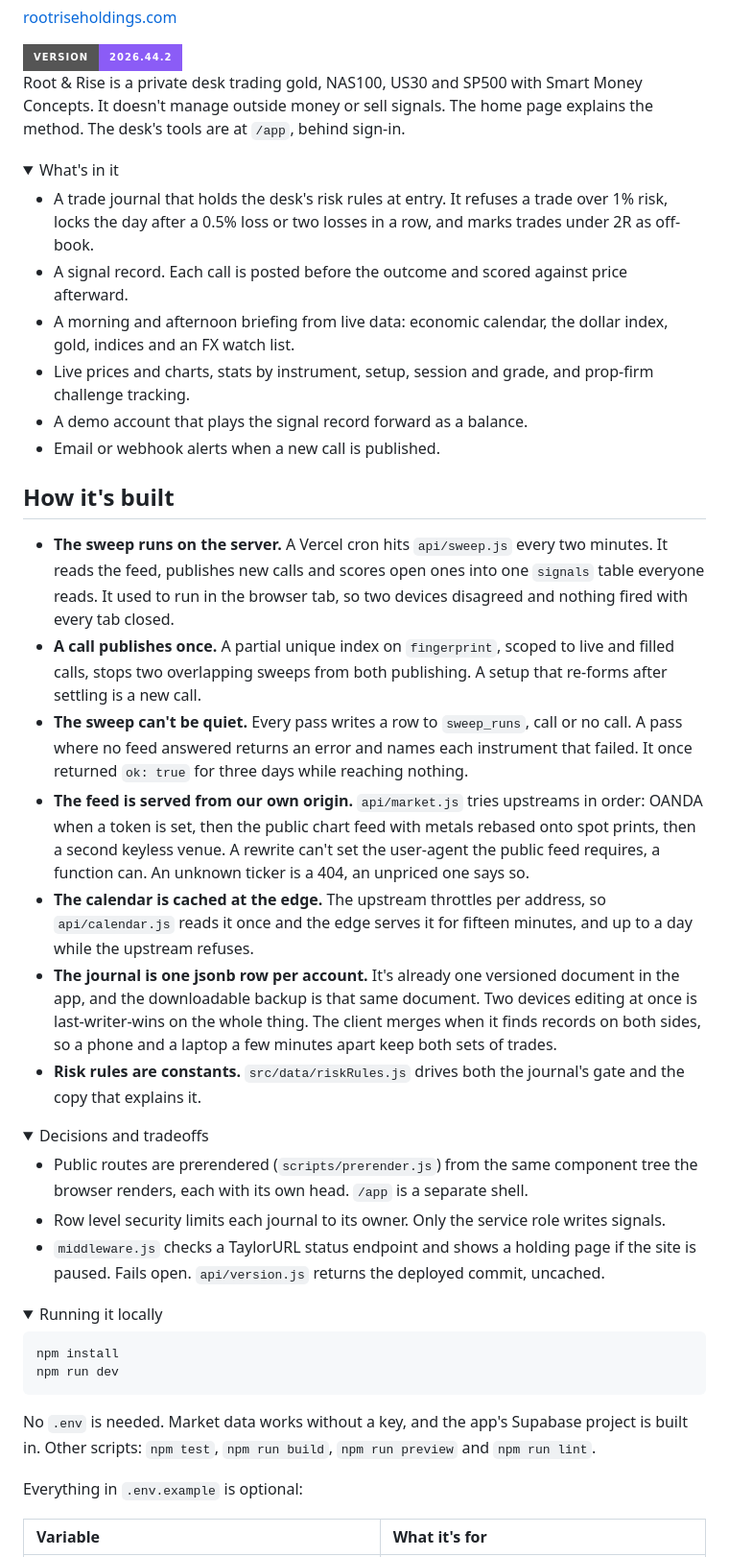
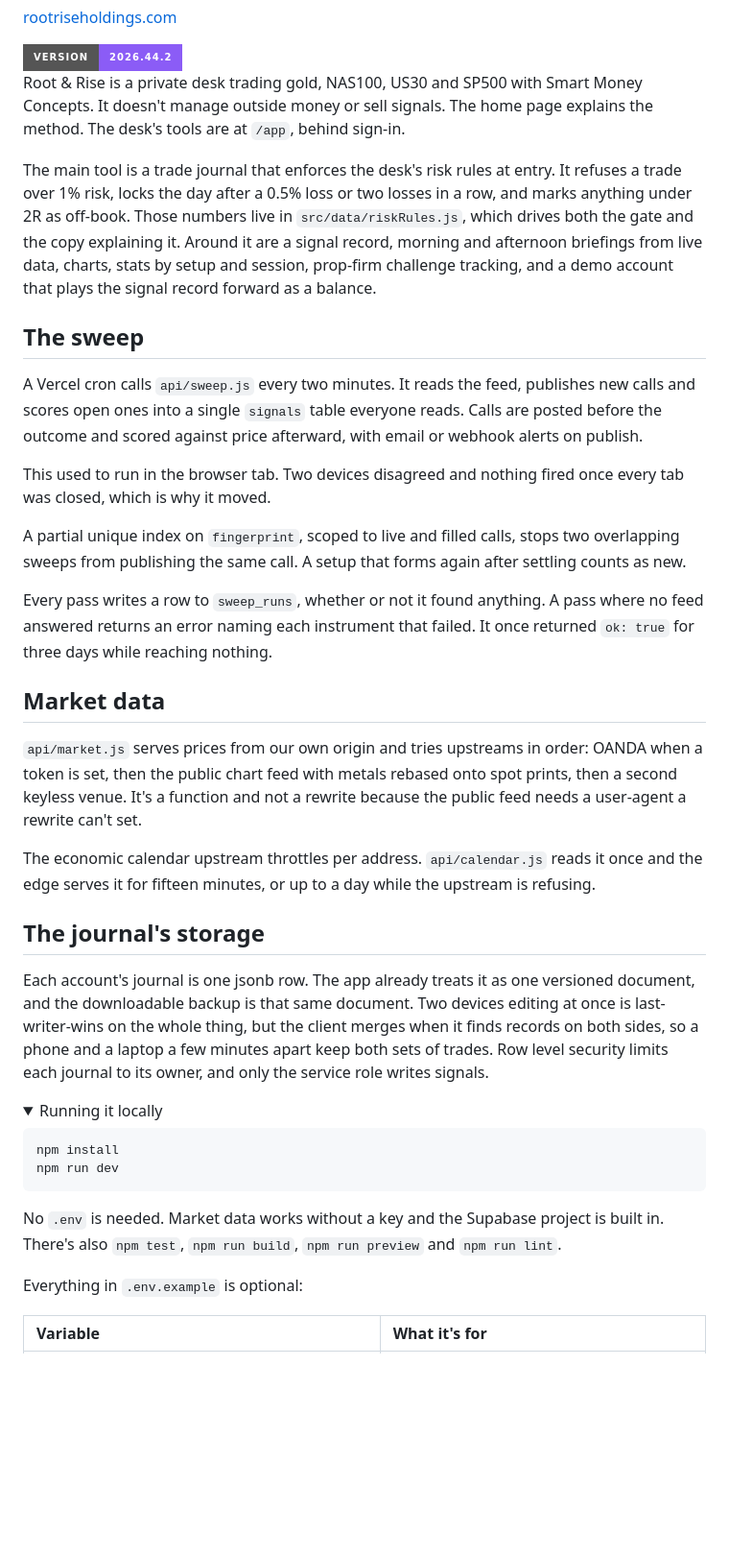
Before and after one commit to TaylorURL/rootriseholdings-com, a Markdown page: README.md, the part around one of its changes. Shown at 96% size. GitHub-like rendering; folded sections open; badges without logos; blank space fills up the shorter version.

Commit message:
Rewrite the README so it reads like a person wrote it
Drops the shared skeleton (How it's built / Decisions and tradeoffs / License spoiler), the bold lead-in on every bullet, the repeated status-endpoint boilerplate and anything that restated the intro. Sections are named for what this project actually has, and the short sites stay short. Facts are unchanged and still come from the code. Version badge untouched.

````diff
--- a/README.md
+++ b/README.md
@@ -10,36 +10,27 @@ A trading desk's journal, signal record and daily market briefing, behind a publ
 
 Root & Rise is a private desk trading gold, NAS100, US30 and SP500 with Smart Money Concepts. It doesn't manage outside money or sell signals. The home page explains the method. The desk's tools are at `/app`, behind sign-in.
 
-<details>
-<summary>What's in it</summary>
+The main tool is a trade journal that enforces the desk's risk rules at entry. It refuses a trade over 1% risk, locks the day after a 0.5% loss or two losses in a row, and marks anything under 2R as off-book. Those numbers live in `src/data/riskRules.js`, which drives both the gate and the copy explaining it. Around it are a signal record, morning and afternoon briefings from live data, charts, stats by setup and session, prop-firm challenge tracking, and a demo account that plays the signal record forward as a balance.
 
-- A trade journal that holds the desk's risk rules at entry. It refuses a trade over 1% risk, locks the day after a 0.5% loss or two losses in a row, and marks trades under 2R as off-book.
-- A signal record. Each call is posted before the outcome and scored against price afterward.
-- A morning and afternoon briefing from live data: economic calendar, the dollar index, gold, indices and an FX watch list.
-- Live prices and charts, stats by instrument, setup, session and grade, and prop-firm challenge tracking.
-- A demo account that plays the signal record forward as a balance.
-- Email or webhook alerts when a new call is published.
+## The sweep
 
-</details>
+A Vercel cron calls `api/sweep.js` every two minutes. It reads the feed, publishes new calls and scores open ones into a single `signals` table everyone reads. Calls are posted before the outcome and scored against price afterward, with email or webhook alerts on publish.
 
-## How it's built
+This used to run in the browser tab. Two devices disagreed and nothing fired once every tab was closed, which is why it moved.
 
-- **The sweep runs on the server.** A Vercel cron hits `api/sweep.js` every two minutes. It reads the feed, publishes new calls and scores open ones into one `signals` table everyone reads. It used to run in the browser tab, so two devices disagreed and nothing fired with every tab closed.
-- **A call publishes once.** A partial unique index on `fingerprint`, scoped to live and filled calls, stops two overlapping sweeps from both publishing. A setup that re-forms after settling is a new call.
-- **The sweep can't be quiet.** Every pass writes a row to `sweep_runs`, call or no call. A pass where no feed answered returns an error and names each instrument that failed. It once returned `ok: true` for three days while reaching nothing.
-- **The feed is served from our own origin.** `api/market.js` tries upstreams in order: OANDA when a token is set, then the public chart feed with metals rebased onto spot prints, then a second keyless venue. A rewrite can't set the user-agent the public feed requires, a function can. An unknown ticker is a 404, an unpriced one says so.
-- **The calendar is cached at the edge.** The upstream throttles per address, so `api/calendar.js` reads it once and the edge serves it for fifteen minutes, and up to a day while the upstream refuses.
-- **The journal is one jsonb row per account.** It's already one versioned document in the app, and the downloadable backup is that same document. Two devices editing at once is last-writer-wins on the whole thing. The client merges when it finds records on both sides, so a phone and a laptop a few minutes apart keep both sets of trades.
-- **Risk rules are constants.** `src/data/riskRules.js` drives both the journal's gate and the copy that explains it.
+A partial unique index on `fingerprint`, scoped to live and filled calls, stops two overlapping sweeps from publishing the same call. A setup that forms again after settling counts as new.
 
-<details>
-<summary>Decisions and tradeoffs</summary>
+Every pass writes a row to `sweep_runs`, whether or not it found anything. A pass where no feed answered returns an error naming each instrument that failed. It once returned `ok: true` for three days while reaching nothing.
 
-- Public routes are prerendered (`scripts/prerender.js`) from the same component tree the browser renders, each with its own head. `/app` is a separate shell.
-- Row level security limits each journal to its owner. Only the service role writes signals.
-- `middleware.js` checks a TaylorURL status endpoint and shows a holding page if the site is paused. Fails open. `api/version.js` returns the deployed commit, uncached.
+## Market data
 
-</details>
+`api/market.js` serves prices from our own origin and tries upstreams in order: OANDA when a token is set, then the public chart feed with metals rebased onto spot prints, then a second keyless venue. It's a function and not a rewrite because the public feed needs a user-agent a rewrite can't set.
+
+The economic calendar upstream throttles per address. `api/calendar.js` reads it once and the edge serves it for fifteen minutes, or up to a day while the upstream is refusing.
+
+## The journal's storage
+
+Each account's journal is one jsonb row. The app already treats it as one versioned document, and the downloadable backup is that same document. Two devices editing at once is last-writer-wins on the whole thing, but the client merges when it finds records on both sides, so a phone and a laptop a few minutes apart keep both sets of trades. Row level security limits each journal to its owner, and only the service role writes signals.
 
 <details>
 <summary>Running it locally</summary>
@@ -49,7 +40,7 @@ npm install
 npm run dev
 ```
 
-No `.env` is needed. Market data works without a key, and the app's Supabase project is built in. Other scripts: `npm test`, `npm run build`, `npm run preview` and `npm run lint`.
+No `.env` is needed. Market data works without a key and the Supabase project is built in. There's also `npm test`, `npm run build`, `npm run preview` and `npm run lint`.
 
 Everything in `.env.example` is optional:
 
````
Also changed, not shown: other parts of README.md (+1 -10 lines).
